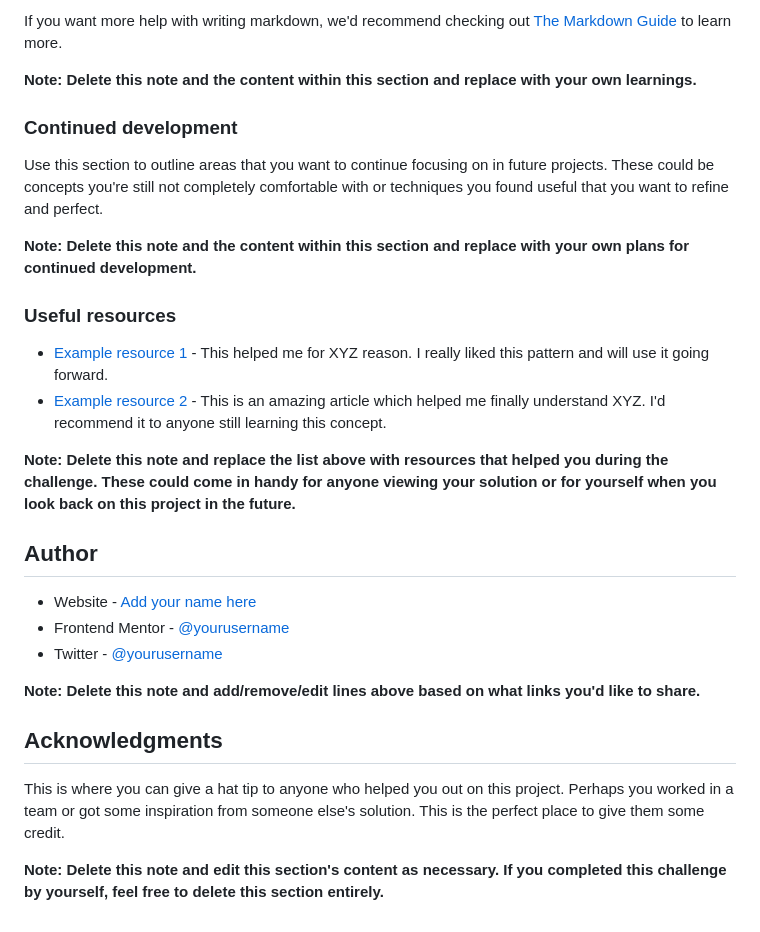
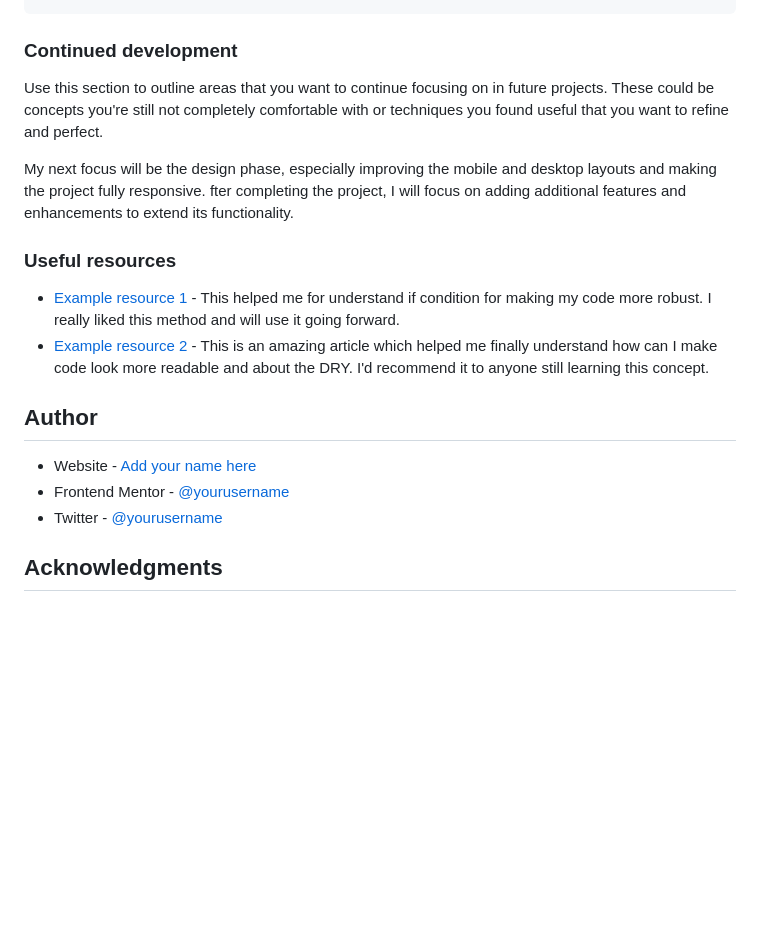
Before and after one commit to Lovely1608/Tip-calculator-app, a Markdown page: README.md, the part around one of its changes. Rendered like a GitHub page; blank space fills up the shorter version.

````diff
--- a/README.md
+++ b/README.md
@@ -81,21 +75,16 @@ const proudOfThisFunc = () => {
 ```
-
-If you want more help with writing markdown, we'd recommend checking out [The Markdown Guide](https://www.markdownguide.org/) to learn more.
-
-**Note: Delete this note and the content within this section and replace with your own learnings.**
 
 ### Continued development
 
 Use this section to outline areas that you want to continue focusing on in future projects. These could be concepts you're still not completely comfortable with or techniques you found useful that you want to refine and perfect.
 
-**Note: Delete this note and the content within this section and replace with your own plans for continued development.**
+My next focus will be the design phase, especially improving the mobile and desktop layouts and making the project fully responsive.
+fter completing the project, I will focus on adding additional features and enhancements to extend its functionality.
 
 ### Useful resources
 
-- [Example resource 1](https://www.example.com) - This helped me for XYZ reason. I really liked this pattern and will use it going forward.
-- [Example resource 2](https://www.example.com) - This is an amazing article which helped me finally understand XYZ. I'd recommend it to anyone still learning this concept.
-
-**Note: Delete this note and replace the list above with resources that helped you during the challenge. These could come in handy for anyone viewing your solution or for yourself when you look back on this project in the future.**
+- [Example resource 1](https://developer.mozilla.org/en-US/docs/Web/CSS/Reference/Values/if) - This helped me for understand if condition for making my code more robust. I really liked this method and will use it going forward.
+- [Example resource 2](https://www.frontendmentor.io/learning-paths/javascript-fundamentals-oR7g6-mTZ-/article/660eb6a32f40450f917475d4/read) - This is an amazing article which helped me finally understand how can I make code look more readable and about the  DRY. I'd recommend it to anyone still learning this concept.
 
 ## Author
 
@@ -103,10 +92,4 @@ Use this section to outline areas that you want to continue focusing on in futur
 - Frontend Mentor - [@yourusername](https://www.frontendmentor.io/profile/yourusername)
 - Twitter - [@yourusername](https://www.twitter.com/yourusername)
 
-**Note: Delete this note and add/remove/edit lines above based on what links you'd like to share.**
-
 ## Acknowledgments
-
-This is where you can give a hat tip to anyone who helped you out on this project. Perhaps you worked in a team or got some inspiration from someone else's solution. This is the perfect place to give them some credit.
-
-**Note: Delete this note and edit this section's content as necessary. If you completed this challenge by yourself, feel free to delete this section entirely.**
````
Also changed, not shown: other parts of README.md (+16 -22 lines).
